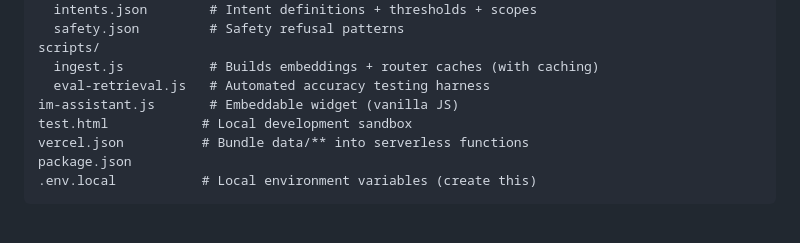
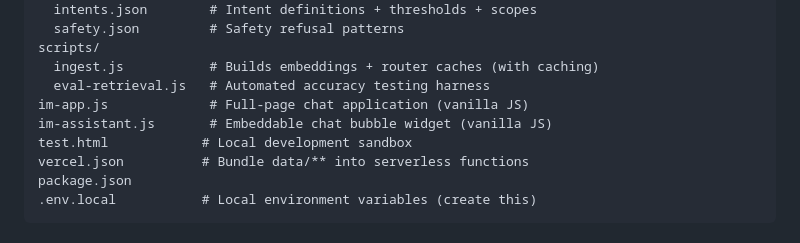
Before and after one commit to campbellsechrest/im-concierge-starter, a Markdown page: README.md, the part around the change. Drawn GitHub-style.

Commit message:
Clarify widget files in README repo structure
Adds both im-app.js and im-assistant.js with distinct descriptions:
- im-app.js: Full-page chat application (used by index.html/test.html)
- im-assistant.js: Embeddable chat bubble widget (for external sites)

This resolves confusion about which file serves which purpose.

```diff
--- a/README.md
+++ b/README.md
@@ -91,7 +91,8 @@ router/
 scripts/
   ingest.js           # Builds embeddings + router caches (with caching)
   eval-retrieval.js   # Automated accuracy testing harness
-im-assistant.js       # Embeddable widget (vanilla JS)
+im-app.js             # Full-page chat application (vanilla JS)
+im-assistant.js       # Embeddable chat bubble widget (vanilla JS)
 test.html            # Local development sandbox
 vercel.json          # Bundle data/** into serverless functions
 package.json
```
